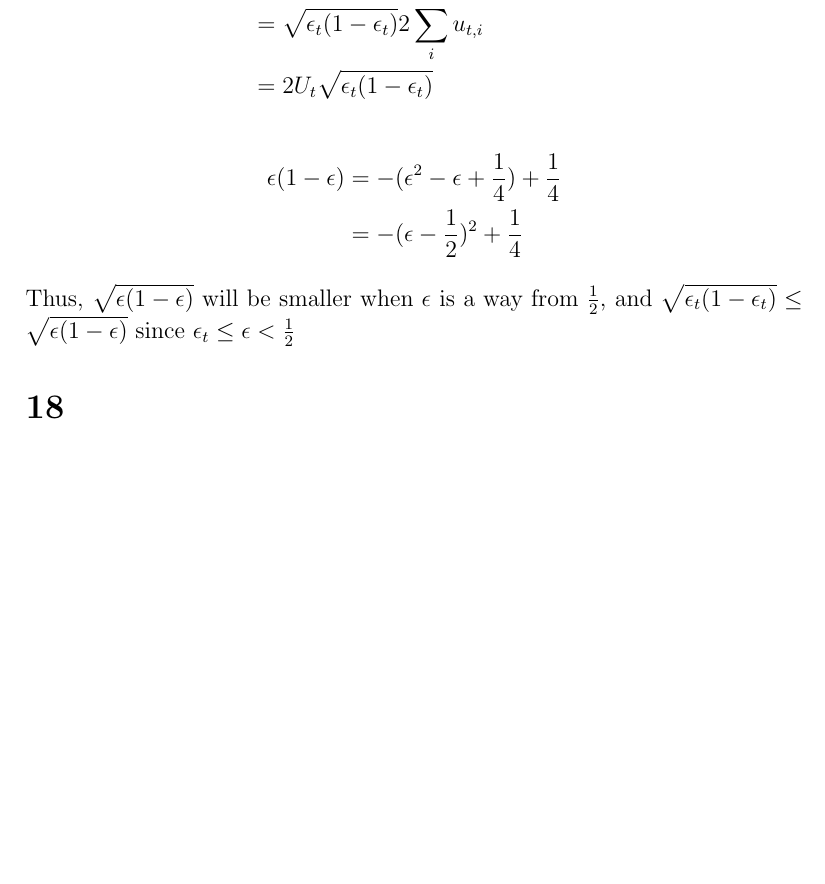
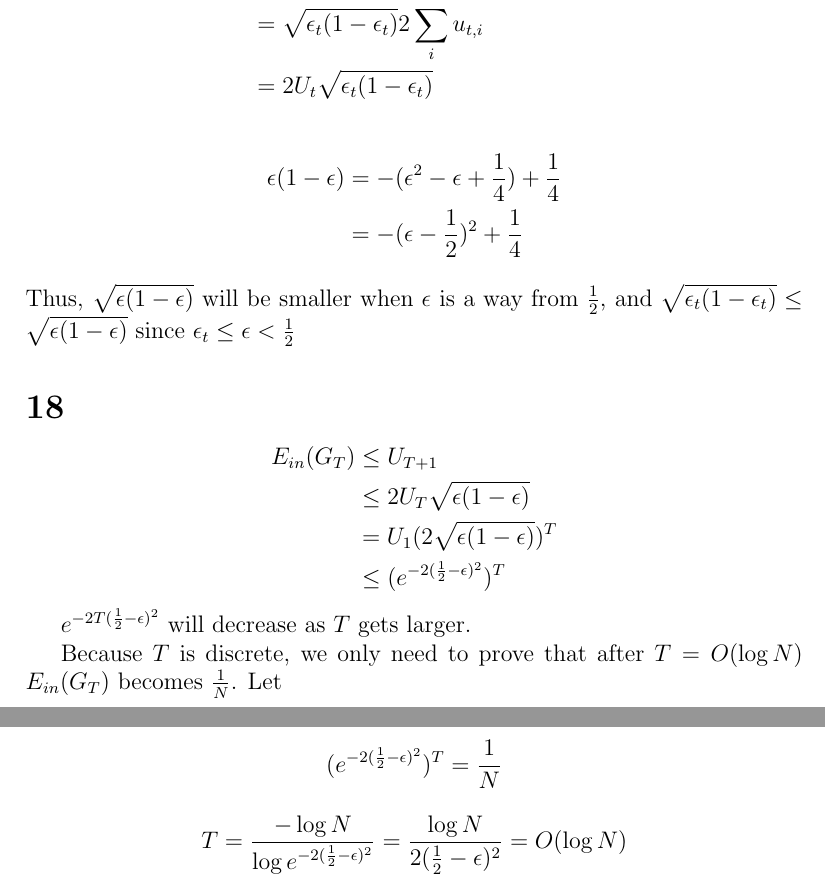
Before and after one commit to liu115/2019spring_ML_HW, a LaTeX problem sheet (hw2/hw2.tex): part of page 8 of 8 before the commit and two parts of pages 8 and 9 of 9 after it, the two joined at a grey line, cut so that both start at the same text, the shorter picture padded with empty space. Compiled offline with pdfLaTeX.

Commit message:
Add hw2 p18

```diff
--- a/hw2/hw2.tex
+++ b/hw2/hw2.tex
@@ -253,6 +253,22 @@ and $\sqrt{\epsilon_t(1-\epsilon_t)} \leq \sqrt{\epsilon(1-\epsilon)}$ since
 $\epsilon_t \leq \epsilon < \frac{1}{2}$
 
 \section*{18}
+\begin{equation*}
+\begin{split}
+    E_{in}(G_T) &\leq U_{T+1} \\
+    &\leq 2 U_T \sqrt{\epsilon(1-\epsilon)} \\
+    &= U_1 (2 \sqrt{\epsilon(1-\epsilon)})^T \\
+    &\leq (e^{-2(\frac{1}{2}-\epsilon)^2})^T
+\end{split}
+\end{equation*}
 
+$e^{-2T(\frac{1}{2}-\epsilon)^2}$ will decrease as $T$ gets larger.
 
+Because $T$ is discrete, we only need to prove that
+after $T=O(\log N)$ $E_{in}(G_T)$ becomes $\frac{1}{N}$.
+Let
+
+$$ (e^{-2(\frac{1}{2}-\epsilon)^2})^T = \frac{1}{N}$$
+
+$$ T = \frac{-\log N}{ \log e^{-2(\frac{1}{2}-\epsilon)^2}} = \frac{\log N}{2(\frac{1}{2}-\epsilon)^2} = O(\log N)$$
 \end{document}
```
Also changed, not shown: hw2/hw2.pdf (added), hw2/hw2.tex (4 more changed lines).
